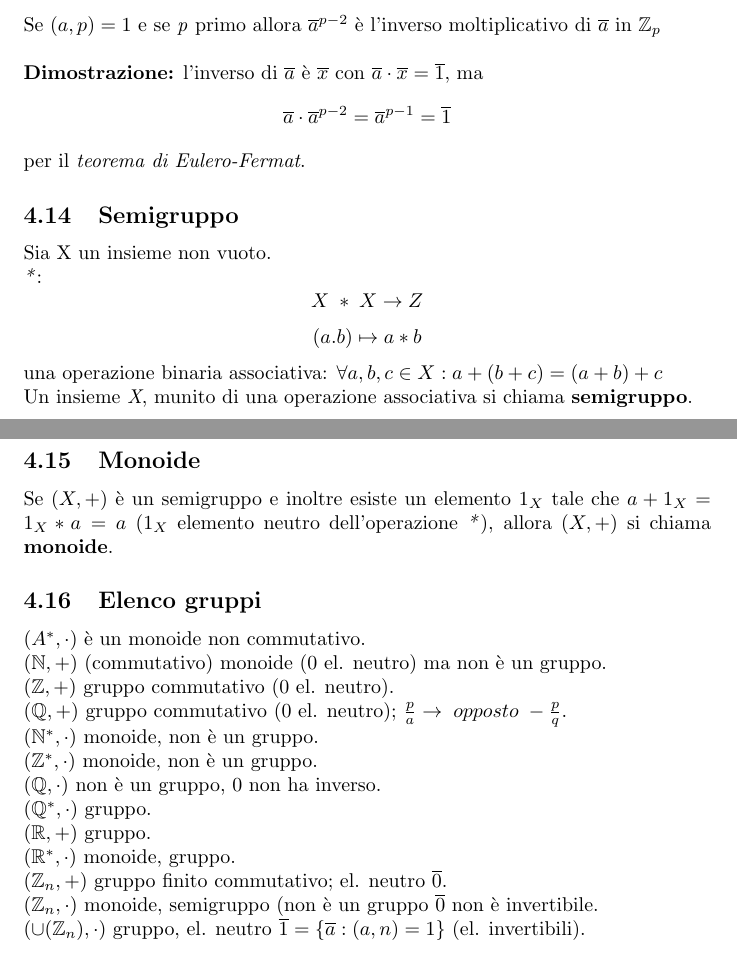
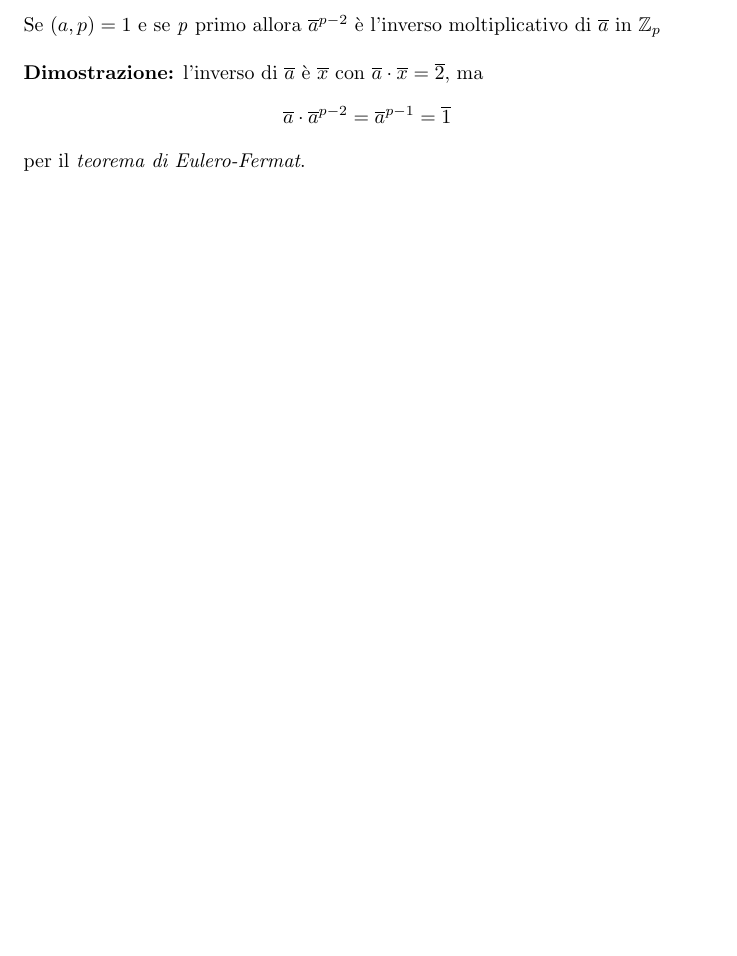
Before and after one commit to Ianneee/Algebra_Malvenuto_definizioni, a LaTeX document (main.tex, which reads pt3_congruenze.tex): two parts of pages 21 and 22 of 24 before the commit and part of page 21 of 23 after it, the two joined at a grey line, cut so that both start at the same text, the shorter picture padded with empty space. Compiled offline with pdfLaTeX.

Commit message:
Update pt3_congruenze.tex

```diff
--- a/pt3_congruenze.tex
+++ b/pt3_congruenze.tex
@@ -152,33 +152,6 @@ So che \[a^p\equiv a(mod\;p)\]
 \subsection{Corollario}
 Se \((a,p)=1\) e se \textit{p} primo allora \(\overline{a}^{p-2}\) è l'inverso moltiplicativo di \(\overline{a}\) in \(\mathbb{Z}_p\)
 \\\\
-\textbf{Dimostrazione:} l'inverso di \(\overline{a}\) è \(\overline{x}\) con \(\overline{a}\cdot\overline{x}=\overline{1}\),
+\textbf{Dimostrazione:} l'inverso di \(\overline{a}\) è \(\overline{x}\) con \(\overline{a}\cdot\overline{x}=\overline{2}\),
 ma \[\overline{a}\cdot\overline{a}^{p-2}=\overline{a}^{p-1}=\overline{1}\]
 per il \textit{teorema di Eulero-Fermat}.
-
-\subsection{Semigruppo}
-Sia X un insieme non vuoto.
-\\\textit{*}:
-\[X\;*\;X\rightarrow Z\]
-\[(a.b)\mapsto a * b\]
-una operazione binaria associativa: \(\forall a,b,c\in X: a+(b+c)=(a+b)+c\)
-\\
-Un insieme \textit{X}, munito di una operazione associativa si chiama \textbf{semigruppo}.
-
-\subsection{Monoide}
-Se \((X,+)\) è un semigruppo e inoltre esiste un elemento \(1_X\) tale che \(a+1_X=1_X*a=a\) (\(1_X\) elemento neutro dell'operazione \textit{*}), allora \((X,+)\) si chiama \textbf{monoide}.
-
-\subsection{Elenco gruppi}
-\\\textbf{\((A^*, \cdot )\)} è un monoide non commutativo.
-\\\textbf{\((\mathbb{N}, +) \)} (commutativo) monoide (0 el. neutro) ma non è un gruppo.
-\\\textbf{\( (\mathbb{Z}, +)\)} gruppo commutativo (0 el. neutro).
-\\\textbf{\((\mathbb{Q}, +) \)} gruppo commutativo (0 el. neutro); \(\frac{p}{a}\rightarrow\;opposto\;-\frac{p}{q}\).
-\\\textbf{\((\mathbb{N}^*, \cdot)\)} monoide, non è un gruppo.
-\\\textbf{\((\mathbb{Z}^*, \cdot)\)} monoide, non è un gruppo.
-\\\textbf{\((\mathbb{Q}, \cdot)\)} non è un gruppo, 0 non ha inverso.
-\\\textbf{\((\mathbb{Q}^*,\cdot)\)} gruppo.
-\\\textbf{\((\mathbb{R}, +)\)} gruppo.
-\\\textbf{\((\mathbb{R}^*, \cdot)\)} monoide, gruppo.
-\\\textbf{\((\mathbb{Z}_n, +)\)} gruppo finito commutativo; el. neutro \(\overline{0}\).
-\\\textbf{\((\mathbb{Z}_n,\cdot)\)} monoide, semigruppo (non è un gruppo \(\overline{0}\) non è invertibile.
-\\\textbf{\((\cup (\mathbb{Z}_n),\cdot) \)} gruppo, el. neutro \(\overline{1}=\{\overline{a}: (a,n)=1\}\) (el. invertibili).
```
